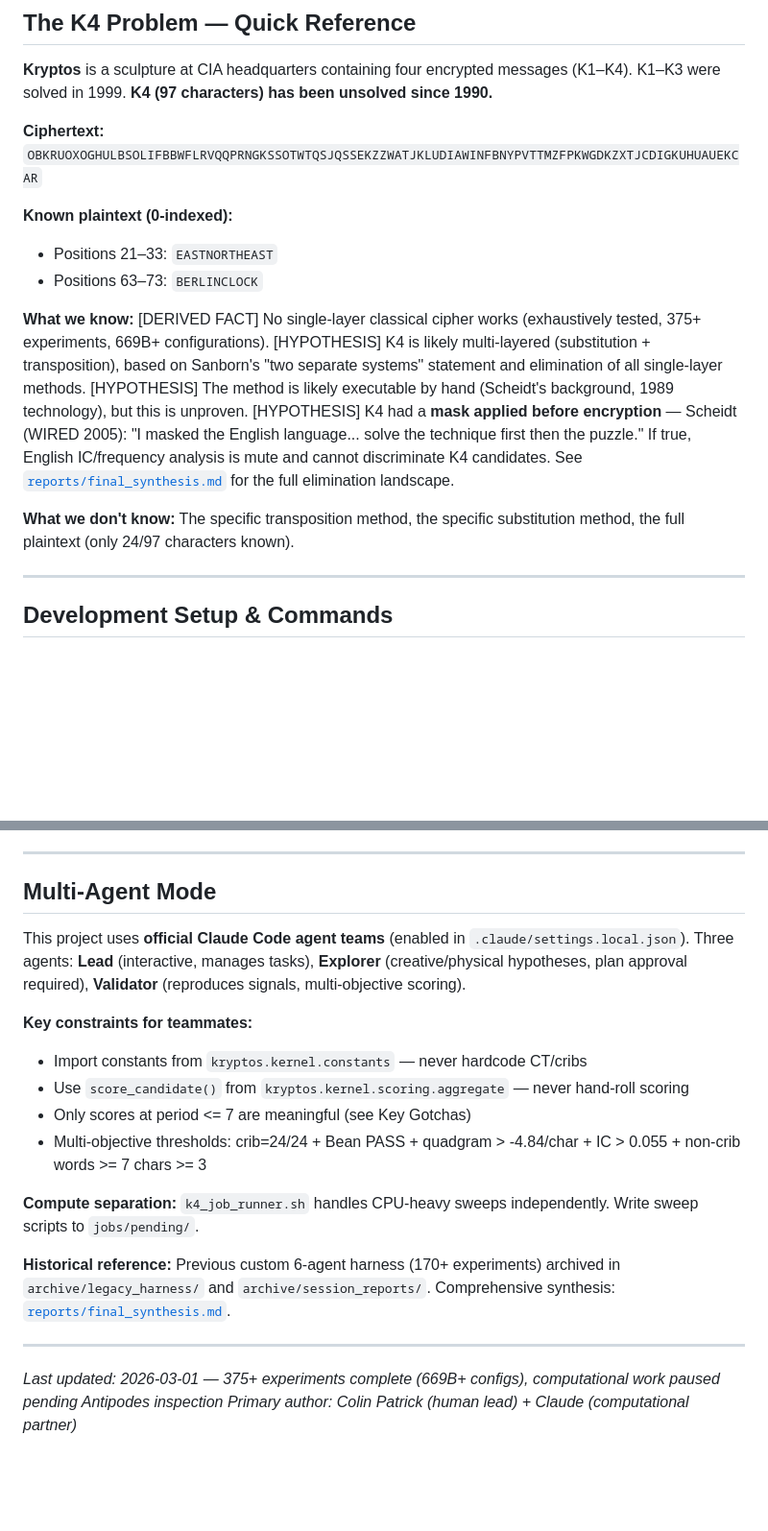
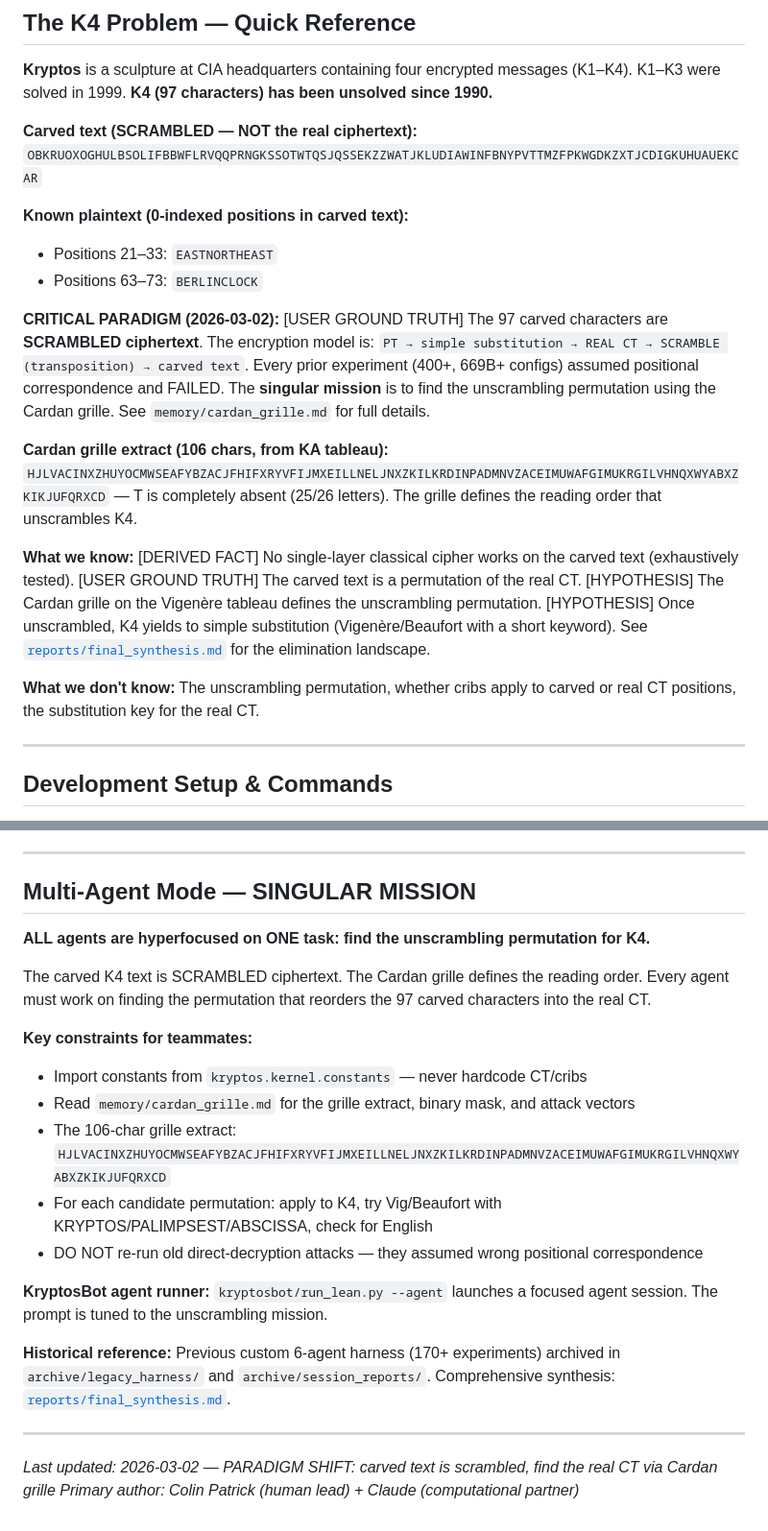
Before and after one commit to jcolinpatrick/kryptos, a Markdown page: CLAUDE.md, 2 parts joined by grey strips. Shown at 96% size. Rendered like a GitHub page; blank space fills up the shorter version.

Commit message:
[auto] Update 1 doc(s),1 other file(s)
Auto-committed by cron_update.sh

Files changed (2):
  CLAUDE.md
  docs/kryptos_ground_truth.md

```diff
--- a/CLAUDE.md
+++ b/CLAUDE.md
@@ -10,15 +10,19 @@ This repo has one purpose: determine the **true plaintext** and the **full encry
 
 **Kryptos** is a sculpture at CIA headquarters containing four encrypted messages (K1–K4). K1–K3 were solved in 1999. **K4 (97 characters) has been unsolved since 1990.**
 
-**Ciphertext:** `OBKRUOXOGHULBSOLIFBBWFLRVQQPRNGKSSOTWTQSJQSSEKZZWATJKLUDIAWINFBNYPVTTMZFPKWGDKZXTJCDIGKUHUAUEKCAR`
+**Carved text (SCRAMBLED — NOT the real ciphertext):** `OBKRUOXOGHULBSOLIFBBWFLRVQQPRNGKSSOTWTQSJQSSEKZZWATJKLUDIAWINFBNYPVTTMZFPKWGDKZXTJCDIGKUHUAUEKCAR`
 
-**Known plaintext (0-indexed):**
+**Known plaintext (0-indexed positions in carved text):**
 - Positions 21–33: `EASTNORTHEAST`
 - Positions 63–73: `BERLINCLOCK`
 
-**What we know:** [DERIVED FACT] No single-layer classical cipher works (exhaustively tested, 375+ experiments, 669B+ configurations). [HYPOTHESIS] K4 is likely multi-layered (substitution + transposition), based on Sanborn's "two separate systems" statement and elimination of all single-layer methods. [HYPOTHESIS] The method is likely executable by hand (Scheidt's background, 1989 technology), but this is unproven. [HYPOTHESIS] K4 had a **mask applied before encryption** — Scheidt (WIRED 2005): "I masked the English language... solve the technique first then the puzzle." If true, English IC/frequency analysis is mute and cannot discriminate K4 candidates. See [`reports/final_synthesis.md`](reports/final_synthesis.md) for the full elimination landscape.
+**CRITICAL PARADIGM (2026-03-02):** [USER GROUND TRUTH] The 97 carved characters are **SCRAMBLED ciphertext**. The encryption model is: `PT → simple substitution → REAL CT → SCRAMBLE (transposition) → carved text`. Every prior experiment (400+, 669B+ configs) assumed positional correspondence and FAILED. The **singular mission** is to find the unscrambling permutation using the Cardan grille. See `memory/cardan_grille.md` for full details.
 
-**What we don't know:** The specific transposition method, the specific substitution method, the full plaintext (only 24/97 characters known).
+**Cardan grille extract (106 chars, from KA tableau):** `HJLVACINXZHUYOCMWSEAFYBZACJFHIFXRYVFIJMXEILLNELJNXZKILKRDINPADMNVZACEIMUWAFGIMUKRGILVHNQXWYABXZKIKJUFQRXCD` — T is completely absent (25/26 letters). The grille defines the reading order that unscrambles K4.
+
+**What we know:** [DERIVED FACT] No single-layer classical cipher works on the carved text (exhaustively tested). [USER GROUND TRUTH] The carved text is a permutation of the real CT. [HYPOTHESIS] The Cardan grille on the Vigenère tableau defines the unscrambling permutation. [HYPOTHESIS] Once unscrambled, K4 yields to simple substitution (Vigenère/Beaufort with a short keyword). See [`reports/final_synthesis.md`](reports/final_synthesis.md) for the elimination landscape.
+
+**What we don't know:** The unscrambling permutation, whether cribs apply to carved or real CT positions, the substitution key for the real CT.
 
 ---
 
@@ -201,21 +209,24 @@ Domain knowledge, public facts, and detailed operating policies live in separate
 
 ---
 
-## Multi-Agent Mode
+## Multi-Agent Mode — SINGULAR MISSION
 
-This project uses **official Claude Code agent teams** (enabled in `.claude/settings.local.json`). Three agents: **Lead** (interactive, manages tasks), **Explorer** (creative/physical hypotheses, plan approval required), **Validator** (reproduces signals, multi-objective scoring).
+**ALL agents are hyperfocused on ONE task: find the unscrambling permutation for K4.**
+
+The carved K4 text is SCRAMBLED ciphertext. The Cardan grille defines the reading order. Every agent must work on finding the permutation that reorders the 97 carved characters into the real CT.
 
 **Key constraints for teammates:**
 - Import constants from `kryptos.kernel.constants` — never hardcode CT/cribs
-- Use `score_candidate()` from `kryptos.kernel.scoring.aggregate` — never hand-roll scoring
-- Only scores at period <= 7 are meaningful (see Key Gotchas)
-- Multi-objective thresholds: crib=24/24 + Bean PASS + quadgram > -4.84/char + IC > 0.055 + non-crib words >= 7 chars >= 3
+- Read `memory/cardan_grille.md` for the grille extract, binary mask, and attack vectors
+- The 106-char grille extract: `HJLVACINXZHUYOCMWSEAFYBZACJFHIFXRYVFIJMXEILLNELJNXZKILKRDINPADMNVZACEIMUWAFGIMUKRGILVHNQXWYABXZKIKJUFQRXCD`
+- For each candidate permutation: apply to K4, try Vig/Beaufort with KRYPTOS/PALIMPSEST/ABSCISSA, check for English
+- DO NOT re-run old direct-decryption attacks — they assumed wrong positional correspondence
 
-**Compute separation:** `k4_job_runner.sh` handles CPU-heavy sweeps independently. Write sweep scripts to `jobs/pending/`.
+**KryptosBot agent runner:** `kryptosbot/run_lean.py --agent` launches a focused agent session. The prompt is tuned to the unscrambling mission.
 
 **Historical reference:** Previous custom 6-agent harness (170+ experiments) archived in `archive/legacy_harness/` and `archive/session_reports/`. Comprehensive synthesis: [`reports/final_synthesis.md`](reports/final_synthesis.md).
 
 ---
 
-*Last updated: 2026-03-01 — 375+ experiments complete (669B+ configs), computational work paused pending Antipodes inspection*
+*Last updated: 2026-03-02 — PARADIGM SHIFT: carved text is scrambled, find the real CT via Cardan grille*
 *Primary author: Colin Patrick (human lead) + Claude (computational partner)*
```
Also changed, not shown: other parts of CLAUDE.md (+4 -0 lines), docs/kryptos_ground_truth.md (+4 -2 lines).
